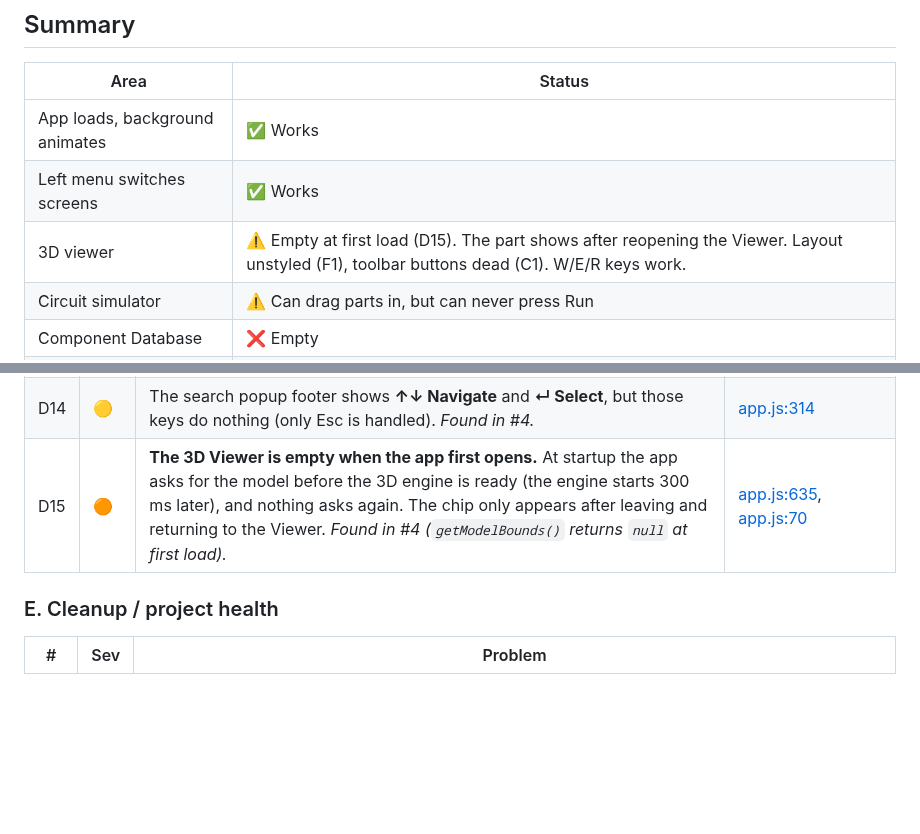
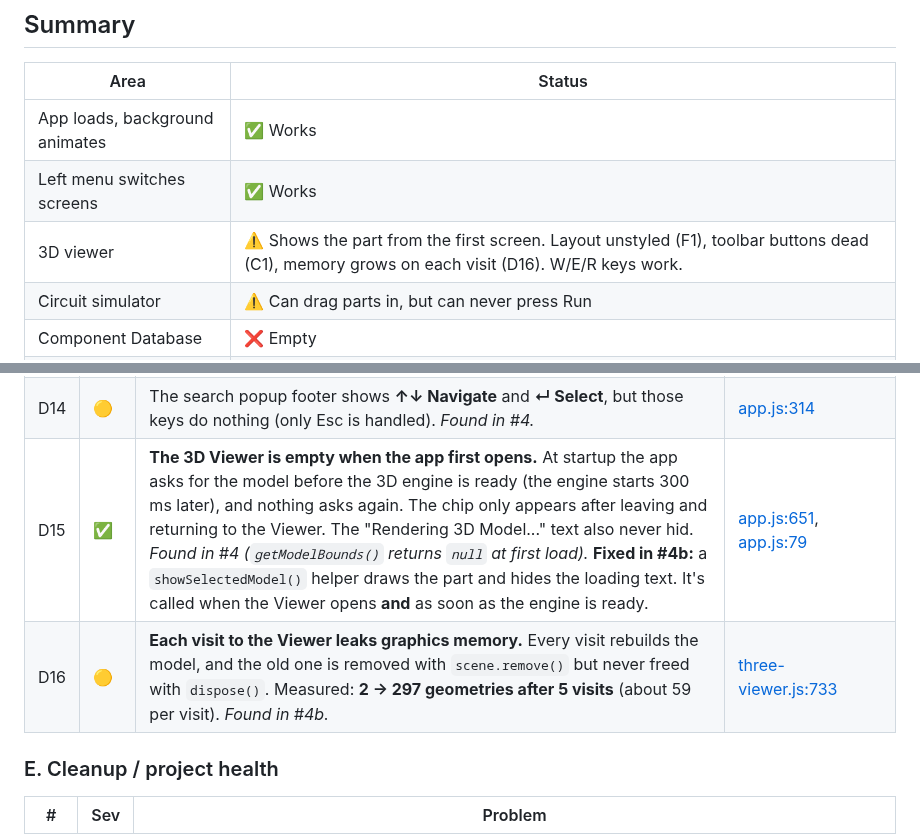
Before and after one commit to SharmaJi-1907/emb3d-circuit-lab, a Markdown page: docs/FIX_PLAN.md, 2 parts joined by grey strips. GitHub-like rendering; blank space fills up the shorter version.

Commit message:
docs: mark d15 fixed and record d16

```diff
--- a/docs/FIX_PLAN.md
+++ b/docs/FIX_PLAN.md
@@ -14,7 +14,7 @@ _Scanned: 2026-09-12 · Files reviewed: all of `index.html`, `src/`, `js/`, `css
 |---|---|
 | App loads, background animates | ✅ Works |
 | Left menu switches screens | ✅ Works |
-| 3D viewer | ⚠️ Empty at first load (D15). The part shows after reopening the Viewer. Layout unstyled (F1), toolbar buttons dead (C1). W/E/R keys work. |
+| 3D viewer | ⚠️ Shows the part from the first screen. Layout unstyled (F1), toolbar buttons dead (C1), memory grows on each visit (D16). W/E/R keys work. |
 | Circuit simulator | ⚠️ Can drag parts in, but can never press Run |
 | Component Database | ❌ Empty |
 | Board Explorer | ⚠️ Shows the board and its pins; layout partly unstyled (F1) |
@@ -97,7 +97,8 @@ These are visible and clickable, but **nothing happens** (confirmed by clicking
 | D12 | 🟡 | Simulator leftovers: `mmEnabled` is never read, so the multimeter on/off flag does nothing. `posNode` / `negNode` are worked out in `runSimulation` but never used. Check whether battery polarity is ignored. _Found by ESLint._ | [simulator.js:27](../src/engines/simulator/index.js#L27), [simulator.js:827-828](../src/engines/simulator/index.js#L827-L828) |
 | D13 | ✅ | **Explode destroyed the 3D model.** The target position was calculated from the saved position **before** it was saved (`undefined + 0.3 = NaN`), so the parts vanished and never came back. Toggling quickly also made two animations fight (parts bounced). _Found in #4._ **Fixed in #4:** save first (checking for `undefined`, since 0 is valid), and stop the previous animation before starting a new one. | [three-viewer.js:920](../src/engines/three-viewer/index.js#L920) |
 | D14 | 🟡 | The search popup footer shows **↑↓ Navigate** and **↵ Select**, but those keys do nothing (only Esc is handled). _Found in #4._ | [app.js:314](../src/app/app.js#L314) |
-| D15 | 🟠 | **The 3D Viewer is empty when the app first opens.** At startup the app asks for the model before the 3D engine is ready (the engine starts 300 ms later), and nothing asks again. The chip only appears after leaving and returning to the Viewer. _Found in #4 (`getModelBounds()` returns `null` at first load)._ | [app.js:635](../src/app/app.js#L635), [app.js:70](../src/app/app.js#L70) |
+| D15 | ✅ | **The 3D Viewer is empty when the app first opens.** At startup the app asks for the model before the 3D engine is ready (the engine starts 300 ms later), and nothing asks again. The chip only appears after leaving and returning to the Viewer. The "Rendering 3D Model..." text also never hid. _Found in #4 (`getModelBounds()` returns `null` at first load)._ **Fixed in #4b:** a `showSelectedModel()` helper draws the part and hides the loading text. It's called when the Viewer opens **and** as soon as the engine is ready. | [app.js:651](../src/app/app.js#L651), [app.js:79](../src/app/app.js#L79) |
+| D16 | 🟡 | **Each visit to the Viewer leaks graphics memory.** Every visit rebuilds the model, and the old one is removed with `scene.remove()` but never freed with `dispose()`. Measured: **2 → 297 geometries after 5 visits** (about 59 per visit). _Found in #4b._ | [three-viewer.js:733](../src/engines/three-viewer/index.js#L733) |
 
 ### E. Cleanup / project health
 
```
